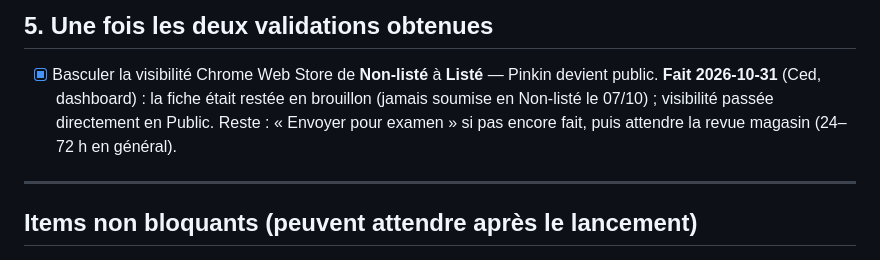
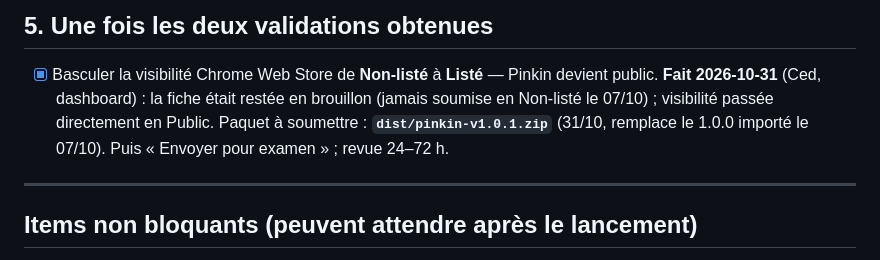
Before and after one commit to CedricMabilotte/pinkin, a Markdown page: CHECKLIST_LANCEMENT.md, the part around the change. Drawn GitHub-style.

```diff
--- a/CHECKLIST_LANCEMENT.md
+++ b/CHECKLIST_LANCEMENT.md
@@ -80,8 +80,8 @@ ou décisions qui t'appartiennent. Aucune n'est automatisable par un agent.
 - [x] Basculer la visibilité Chrome Web Store de **Non-listé** à **Listé** —
       Pinkin devient public. **Fait 2026-10-31** (Ced, dashboard) : la fiche
       était restée en brouillon (jamais soumise en Non-listé le 07/10) ;
-      visibilité passée directement en Public. Reste : « Envoyer pour examen »
-      si pas encore fait, puis attendre la revue magasin (24–72 h en général).
+      visibilité passée directement en Public. Paquet à soumettre : **`dist/pinkin-v1.0.1.zip`** (31/10, remplace le
+      1.0.0 importé le 07/10). Puis « Envoyer pour examen » ; revue 24–72 h.
 
 ---
 
```
Also changed, not shown: FICHE_CWS.md (+1 -1 lines), etat-projet-pinkin.md (+9 -2 lines).
